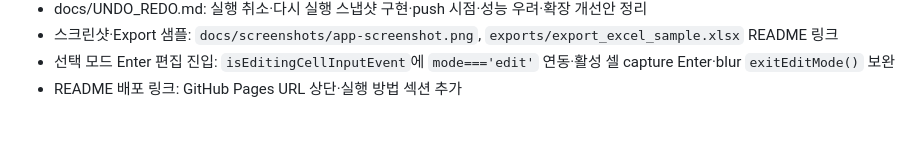
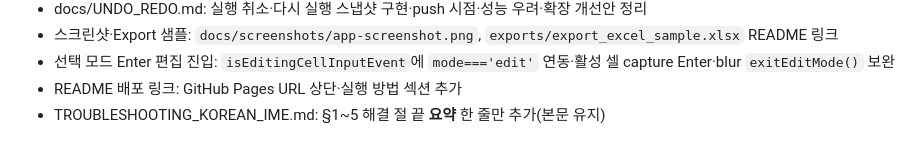
Before and after one commit to nuuco/mini-spread-sheet, a Markdown page: AGENTS.md, the part around the change. GitHub-like rendering.

```diff
--- a/AGENTS.md
+++ b/AGENTS.md
@@ -60,3 +60,4 @@
 - 스크린샷·Export 샘플: `docs/screenshots/app-screenshot.png`, `exports/export_excel_sample.xlsx` README 링크
 - 선택 모드 Enter 편집 진입: `isEditingCellInputEvent`에 `mode==='edit'` 연동·활성 셀 capture Enter·blur `exitEditMode()` 보완
 - README 배포 링크: GitHub Pages URL 상단·실행 방법 섹션 추가
+- TROUBLESHOOTING_KOREAN_IME.md: §1~5 해결 절 끝 **요약** 한 줄만 추가(본문 유지)
```
Also changed, not shown: docs/TROUBLESHOOTING_KOREAN_IME.md (+10 -0 lines).
